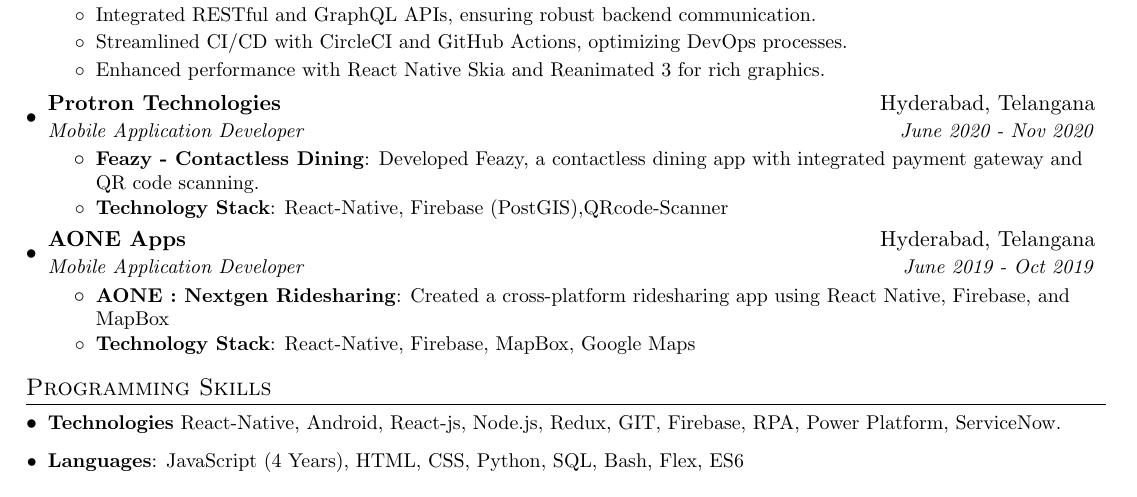
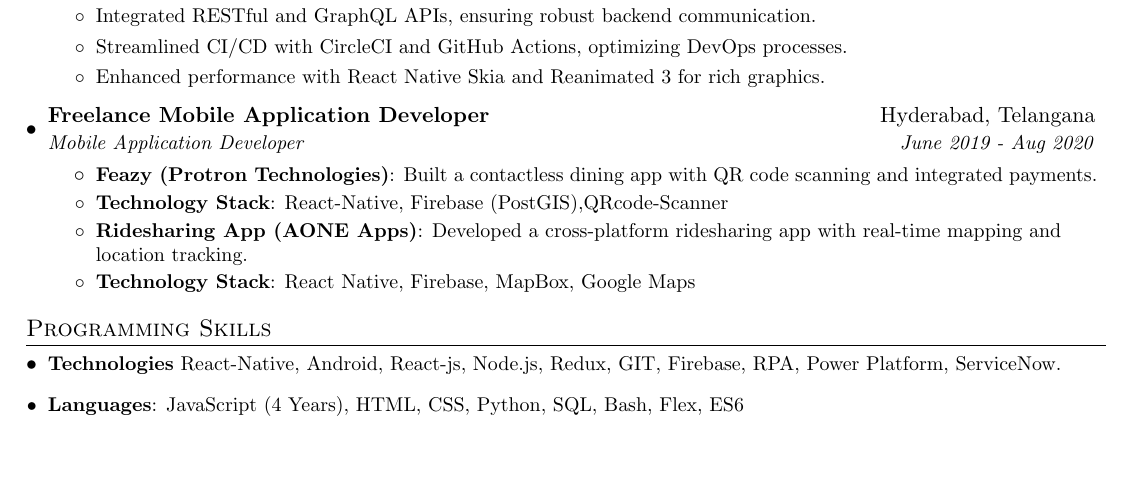
Before and after one commit to DivyanshuAlok/Resume, a LaTeX CV (Divyanshu_Alok_Resume.tex): part of the page, cut so that both start at the same text, the shorter picture padded with empty space. Compiled offline with pdfLaTeX.

Commit message:
combined freelance stuff

```diff
--- a/Divyanshu_Alok_Resume.tex
+++ b/Divyanshu_Alok_Resume.tex
@@ -107,26 +107,20 @@
 \resumeSubItem{}{Enhanced performance with React Native Skia and Reanimated 3 for rich graphics.}
 	\resumeItemListEnd
 
-  \resumeSubheading
-    {Protron Technologies}{Hyderabad, Telangana}
-    {Mobile Application Developer}{June 2020 - Nov 2020}
-    \resumeItemListStart
-      \resumeItem{Feazy - Contactless Dining}
-      {Developed Feazy, a contactless dining app with integrated payment gateway and QR code scanning.}
-      \resumeItem{Technology Stack}
-      {React-Native, Firebase (PostGIS),QRcode-Scanner}
-    \resumeItemListEnd
+\resumeSubheading
+{Freelance Mobile Application Developer}{Hyderabad, Telangana}
+{Mobile Application Developer}{June 2019 - Aug 2020}
+\resumeItemListStart
+\resumeItem{Feazy (Protron Technologies)}
+{Built a contactless dining app with QR code scanning and integrated payments.}
+\resumeItem{Technology Stack}
+{React-Native, Firebase (PostGIS),QRcode-Scanner}
+\resumeItem{Ridesharing App (AONE Apps)}
+{Developed a cross-platform ridesharing app with real-time mapping and location tracking.}
+\resumeItem{Technology Stack}
+{React Native, Firebase, MapBox, Google Maps}
+\resumeItemListEnd
 
-
-  \resumeSubheading
-    {AONE Apps}{Hyderabad, Telangana}
-    {Mobile Application Developer}{June 2019 - Oct 2019}
-    \resumeItemListStart
-      \resumeItem{AONE : Nextgen Ridesharing}
-      {Created a cross-platform ridesharing app using React Native, Firebase, and MapBox}
-      \resumeItem{Technology Stack}
-      {React-Native, Firebase, MapBox, Google Maps}
-    \resumeItemListEnd
   \resumeSubHeadingListEnd
 
 %--------PROGRAMMING SKILLS------------
```
Also changed, not shown: Divyanshu_Alok_Resume.pdf, 4 other files.
